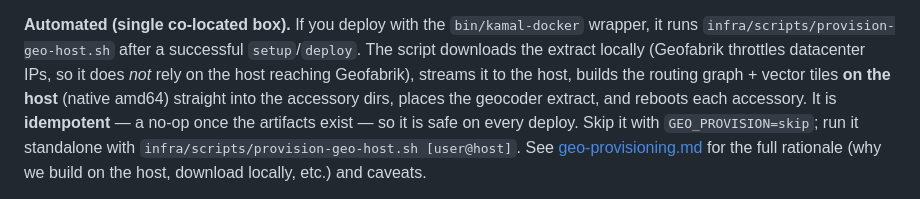
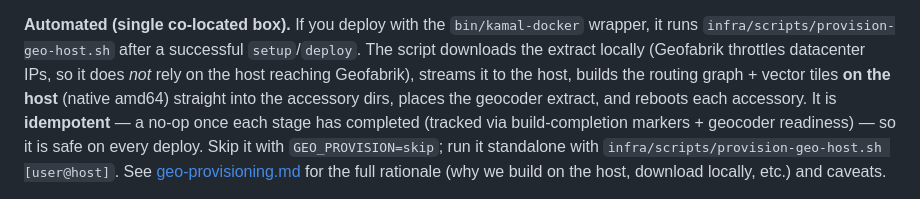
Before and after one commit to marjorie-james/flckd, a Markdown page: docs/runbooks/provisioning.md, the part around the change. Drawn GitHub-style.

```diff
--- a/docs/runbooks/provisioning.md
+++ b/docs/runbooks/provisioning.md
@@ -134,8 +134,9 @@ wrapper, it runs `infra/scripts/provision-geo-host.sh` after a successful
 datacenter IPs, so it does *not* rely on the host reaching Geofabrik), streams it
 to the host, builds the routing graph + vector tiles **on the host** (native
 amd64) straight into the accessory dirs, places the geocoder extract, and reboots
-each accessory. It is **idempotent** — a no-op once the artifacts exist — so it is
-safe on every deploy. Skip it with `GEO_PROVISION=skip`; run it standalone with
+each accessory. It is **idempotent** — a no-op once each stage has completed
+(tracked via build-completion markers + geocoder readiness) — so it is safe on
+every deploy. Skip it with `GEO_PROVISION=skip`; run it standalone with
 `infra/scripts/provision-geo-host.sh [user@host]`. See
 [geo-provisioning.md](geo-provisioning.md) for the full rationale (why we build on
 the host, download locally, etc.) and caveats.
```
Also changed, not shown: docs/runbooks/geo-provisioning.md (+13 -5 lines).
